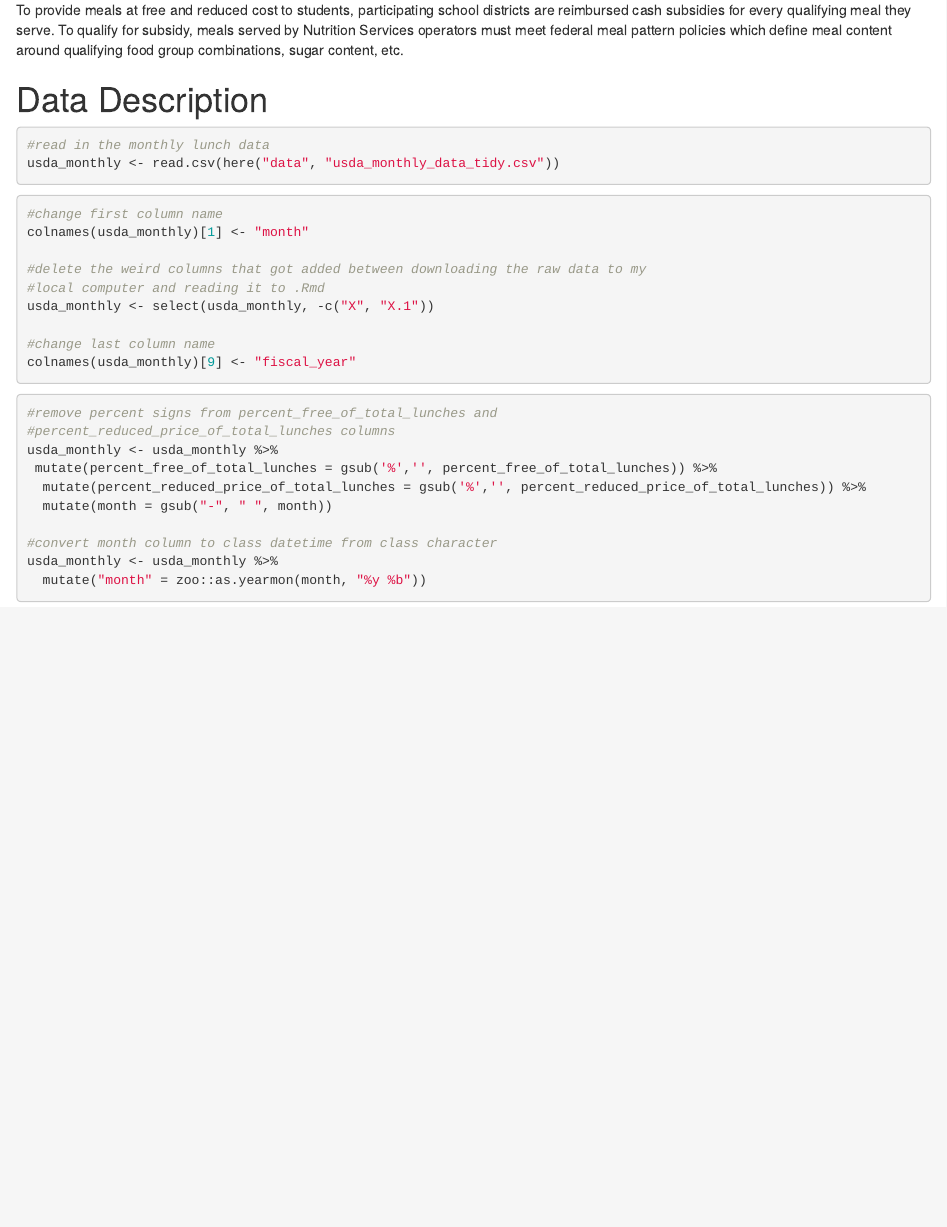
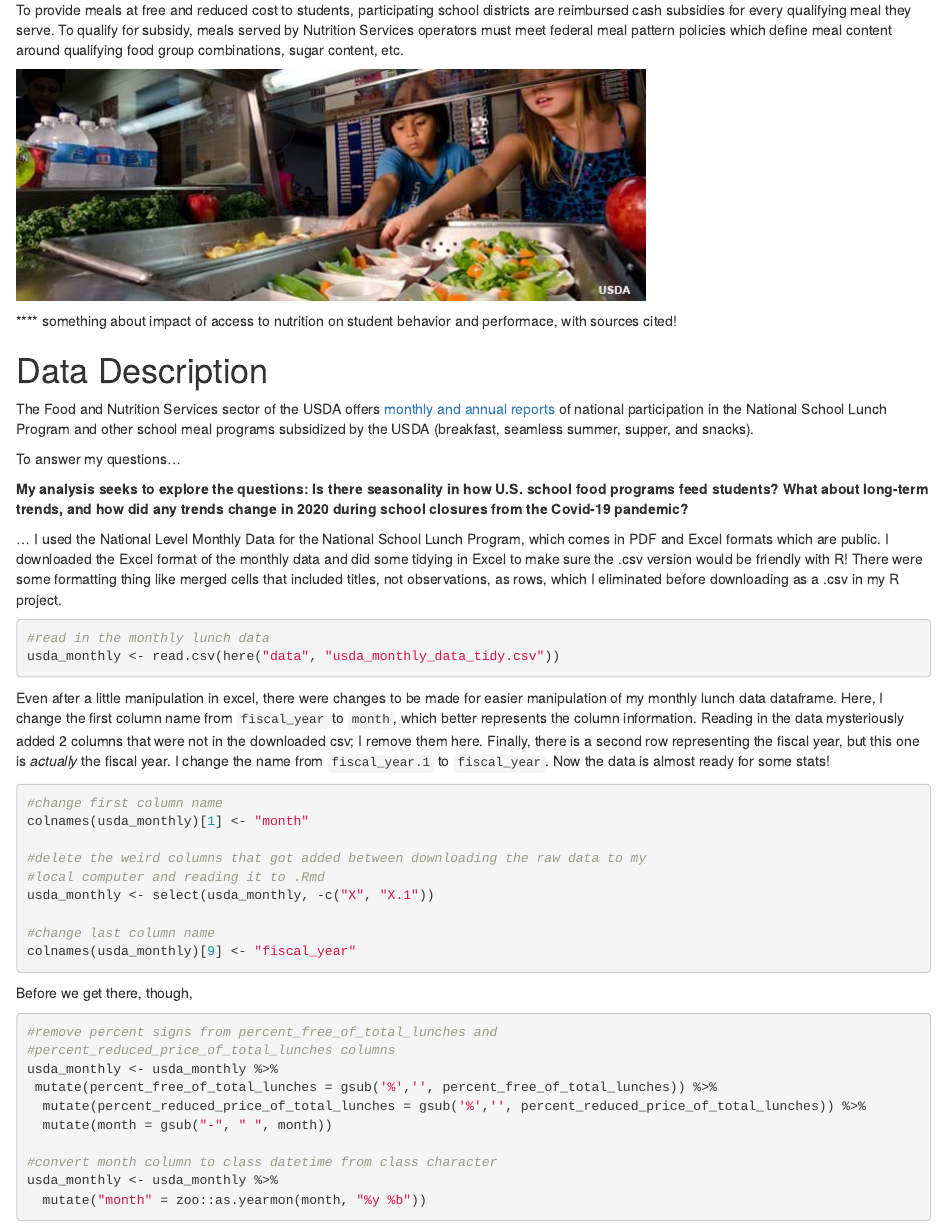
Before and after one commit to scoutcleonard/eds222_finalproject, an R Markdown document (blog_draft.Rmd): the page in a window 1100 px wide, from 600 px down. The pictures show the output file blog_draft.html that the author committed with the source, opened offline.

Commit message:
writing about data

````diff
--- a/blog_draft.Rmd
+++ b/blog_draft.Rmd
@@ -31,12 +31,26 @@ The National School Lunch Program (NSLP) is an enormous food system with major i
 
 To provide meals at free and reduced cost to students, participating school districts are reimbursed cash subsidies for every qualifying meal they serve. To qualify for subsidy, meals served by Nutrition Services operators must meet federal meal pattern policies which define meal content around qualifying food group combinations, sugar content, etc.
 
+![](lunch_image.jpg)
+
+**** something about impact of access to nutrition on student behavior and performace, with sources cited!
+
 # Data Description
+
+The Food and Nutrition Services sector of the USDA offers [monthly and annual reports](https://www.fns.usda.gov/data-research) of national participation in the National School Lunch Program and other school meal programs subsidized by the USDA (breakfast, seamless summer, supper, and snacks).
+
+To answer my questions...
+
+**My analysis seeks to explore the questions: Is there seasonality in how U.S. school food programs feed students? What about long-term trends, and how did any trends change in 2020 during school closures from the Covid-19 pandemic? **
+
+... I used the National Level Monthly Data for the National School Lunch Program, which comes in PDF and Excel formats which are public. I downloaded the Excel format of the monthly data and did some tidying in Excel to make sure the .csv version would be friendly with R! There were some formatting thing like merged cells that included titles, not observations, as rows, which I eliminated before downloading as a .csv in my R project.
 
 ```{r}
 #read in the monthly lunch data
 usda_monthly <- read.csv(here("data", "usda_monthly_data_tidy.csv"))
 ```
+
+Even after a little manipulation in excel, there were changes to be made for easier manipulation of my monthly lunch data dataframe. Here, I change the first column name from `fiscal_year` to `month`, which better represents the column information. Reading in the data mysteriously added 2 columns that were not in the downloaded csv; I remove them here. Finally, there is a second row representing the fiscal year, but this one is _actually_ the fiscal year. I change the name from `fiscal_year.1` to `fiscal_year`. Now the data is almost ready for some stats!
 
 ```{r}
 #change first column name
@@ -49,6 +63,8 @@ usda_monthly <- select(usda_monthly, -c("X", "X.1"))
 #change last column name
 colnames(usda_monthly)[9] <- "fiscal_year"
 ```
+
+Before we get there, though,
 
 ```{r}
 #remove percent signs from percent_free_of_total_lunches and
````
Also changed, not shown: blog_draft.html, lunch_image.jpg (added).
